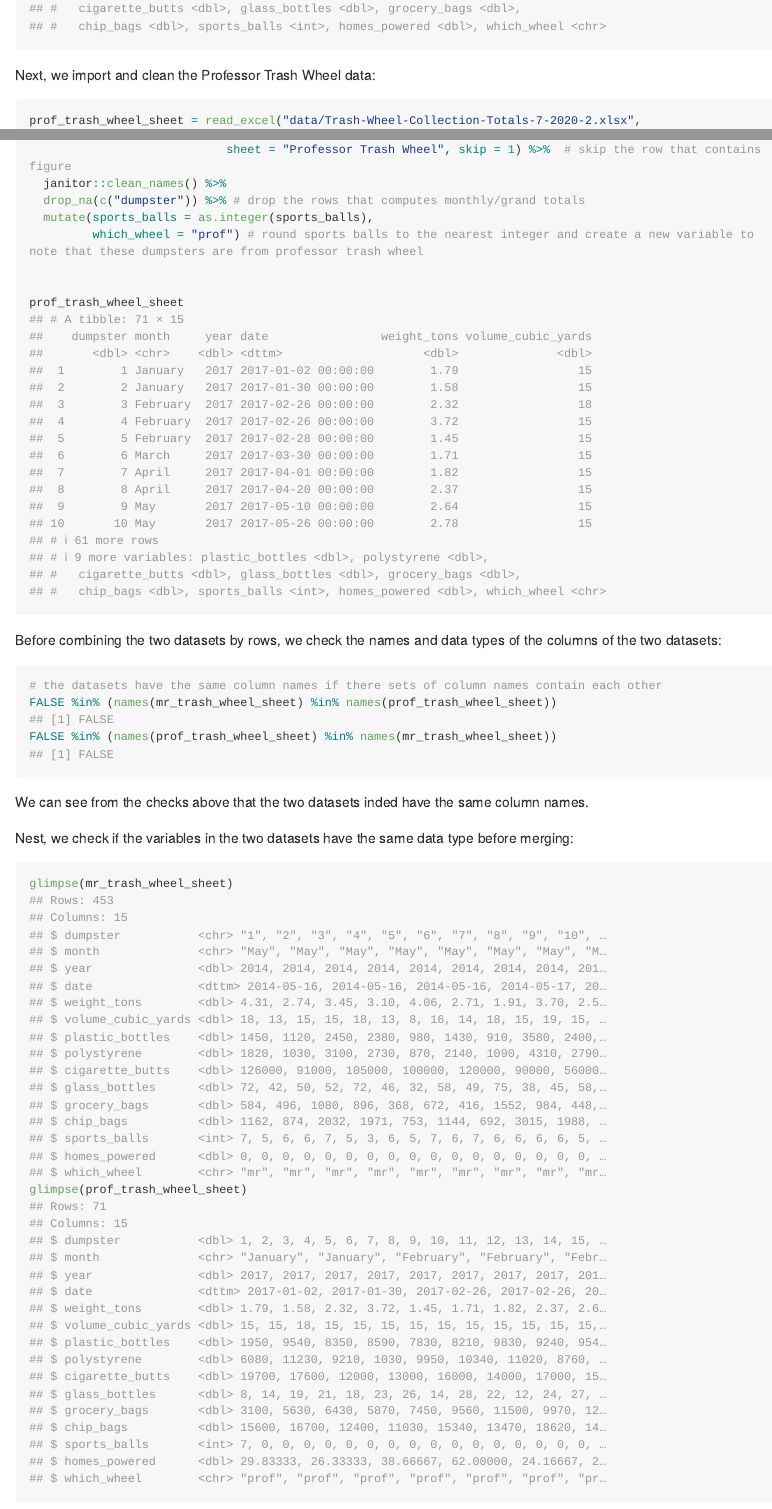
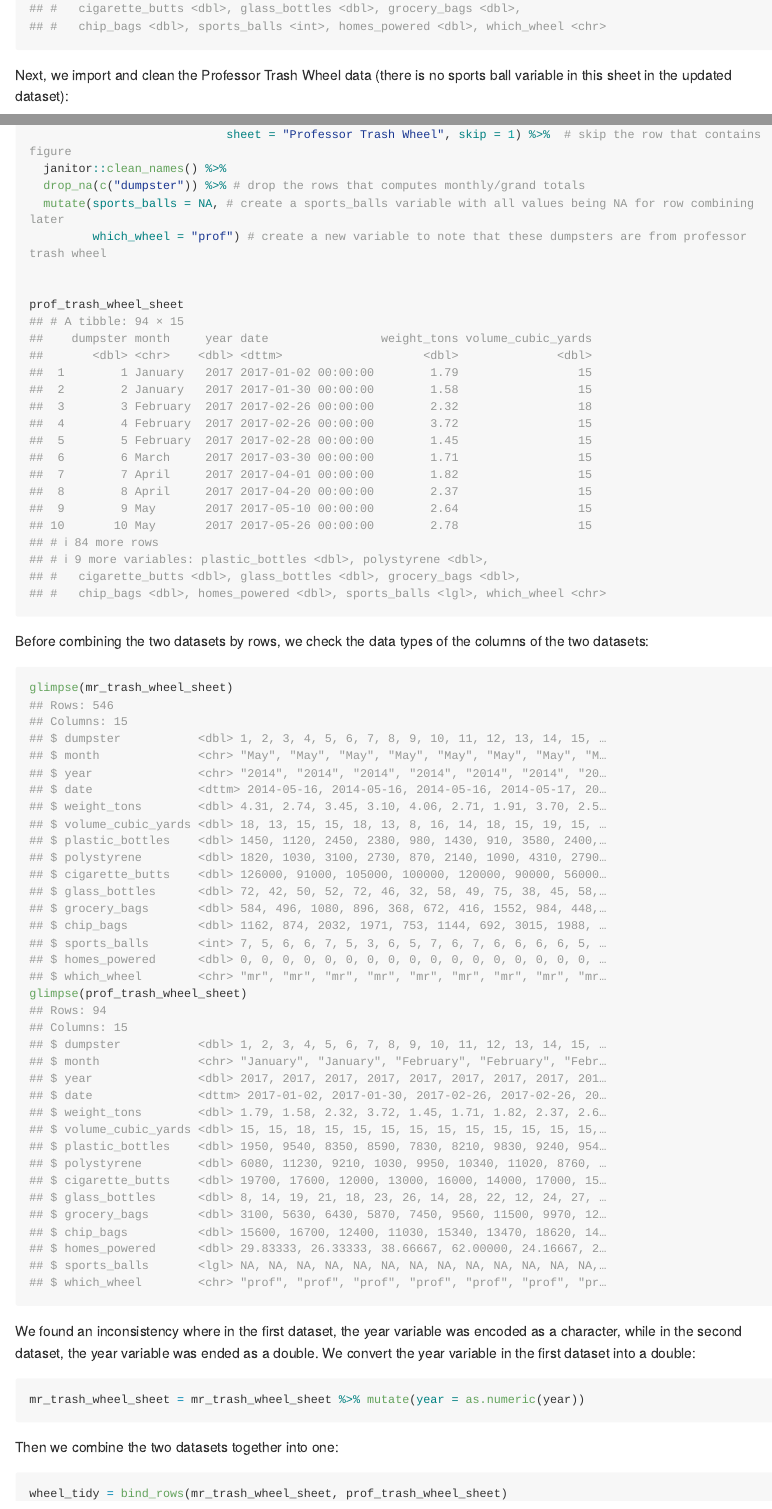
Before and after one commit to ZiqingWang-00/p8105_hw2_zw2899, an R Markdown document (analysis_notebook.Rmd): the page in a window 1100 px wide, from 3720 px down, and a second part further down, joined at a grey line. Rendered offline with R 4.5, knitr and Pandoc, with nearby package versions; long lines of code are wrapped; column names are cleaned by a stand-in for the janitor package.

Commit message:
reran trash wheel code using updated dataset

````diff
--- a/analysis_notebook.Rmd
+++ b/analysis_notebook.Rmd
@@ -99,35 +99,27 @@ mr_trash_wheel_sheet = read_excel("data/Trash-Wheel-Collection-Totals-7-2020-2.x
 mr_trash_wheel_sheet
 ```
 
-Next, we import and clean the Professor Trash Wheel data:
+Next, we import and clean the Professor Trash Wheel data (there is no sports ball variable in this sheet in the updated dataset):
 ```{r}
-prof_trash_wheel_sheet = read_excel("data/Trash-Wheel-Collection-Totals-7-2020-2.xlsx",
+prof_trash_wheel_sheet = read_excel("data/TrashWheelCollectionData.xlsx",
                             sheet = "Professor Trash Wheel", skip = 1) %>%  # skip the row that contains figure
   janitor::clean_names() %>%
   drop_na(c("dumpster")) %>% # drop the rows that computes monthly/grand totals
-  mutate(sports_balls = as.integer(sports_balls),
-         which_wheel = "prof") # round sports balls to the nearest integer and create a new variable to note that these dumpsters are from professor trash wheel
+  mutate(sports_balls = NA, # create a sports_balls variable with all values being NA for row combining later
+         which_wheel = "prof") # create a new variable to note that these dumpsters are from professor trash wheel
 
 
 prof_trash_wheel_sheet
 ```
 
-Before combining the two datasets by rows, we check the names and data types of the columns of the two datasets:
-```{r}
-# the datasets have the same column names if there sets of column names contain each other
-FALSE %in% (names(mr_trash_wheel_sheet) %in% names(prof_trash_wheel_sheet))
-FALSE %in% (names(prof_trash_wheel_sheet) %in% names(mr_trash_wheel_sheet))
-```
-We can see from the checks above that the two datasets inded have the same column names.
-
-Nest, we check if the variables in the two datasets have the same data type before merging:
+Before combining the two datasets by rows, we check the data types of the columns of the two datasets:
 ```{r}
 glimpse(mr_trash_wheel_sheet)
 glimpse(prof_trash_wheel_sheet)
 ```
-We found an inconsistency where in the first dataset, the dumpster variable was encoded as a character, while in the second dataset, the dumpster variable was ended as a double. We convert the dumpster variable in the first dataset into a double:
+We found an inconsistency where in the first dataset, the year variable was encoded as a character, while in the second dataset, the year variable was ended as a double. We convert the year variable in the first dataset into a double:
 ```{r}
-mr_trash_wheel_sheet = mr_trash_wheel_sheet %>% mutate(dumpster = as.numeric(dumpster))
+mr_trash_wheel_sheet = mr_trash_wheel_sheet %>% mutate(year = as.numeric(year))
 ```
 
 Then we combine the two datasets together into one:
````
Also changed, not shown: analysis_notebook.md, data/TrashWheelCollectionData.xlsx (added), analysis_notebook.Rmd (6 more changed lines).
